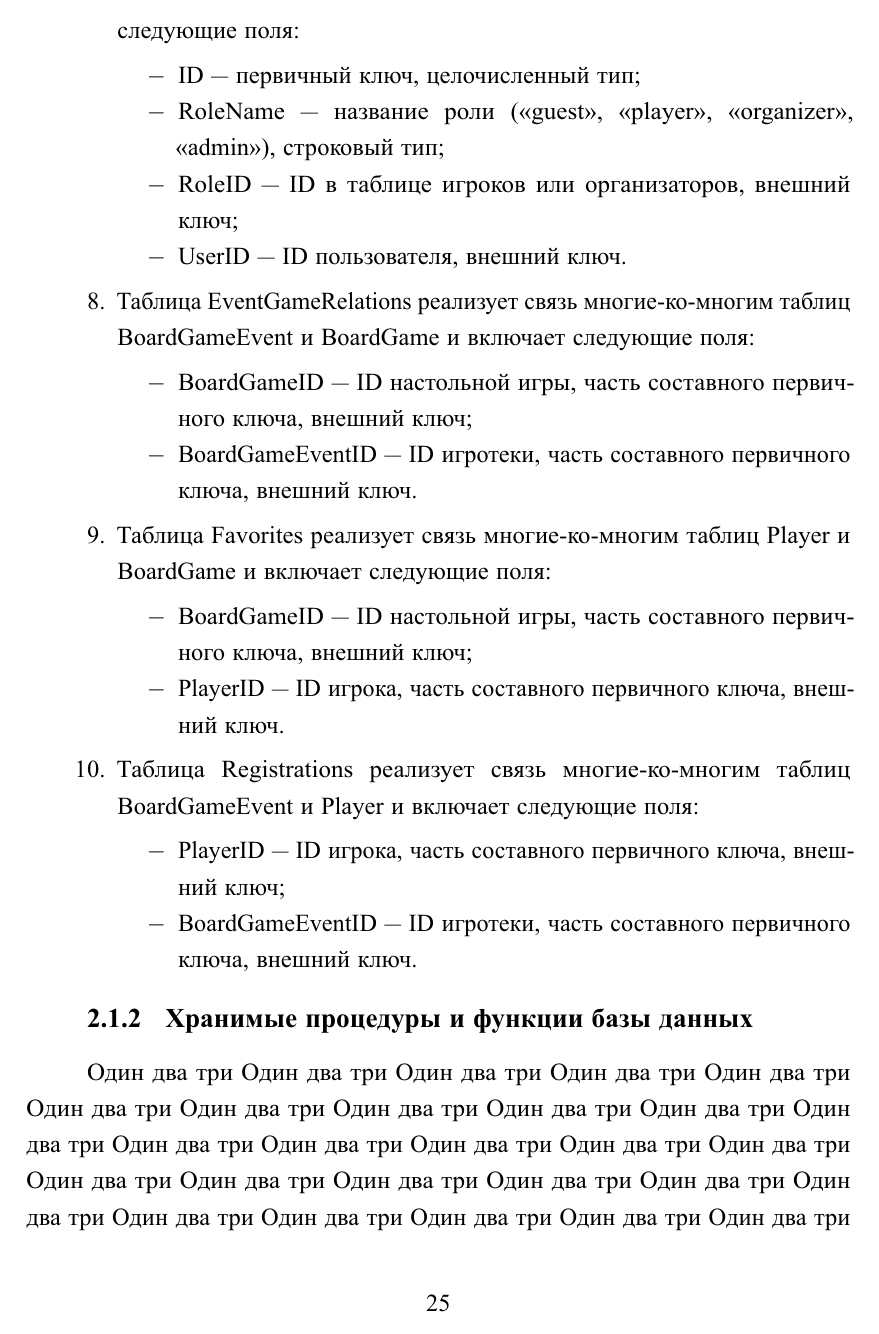
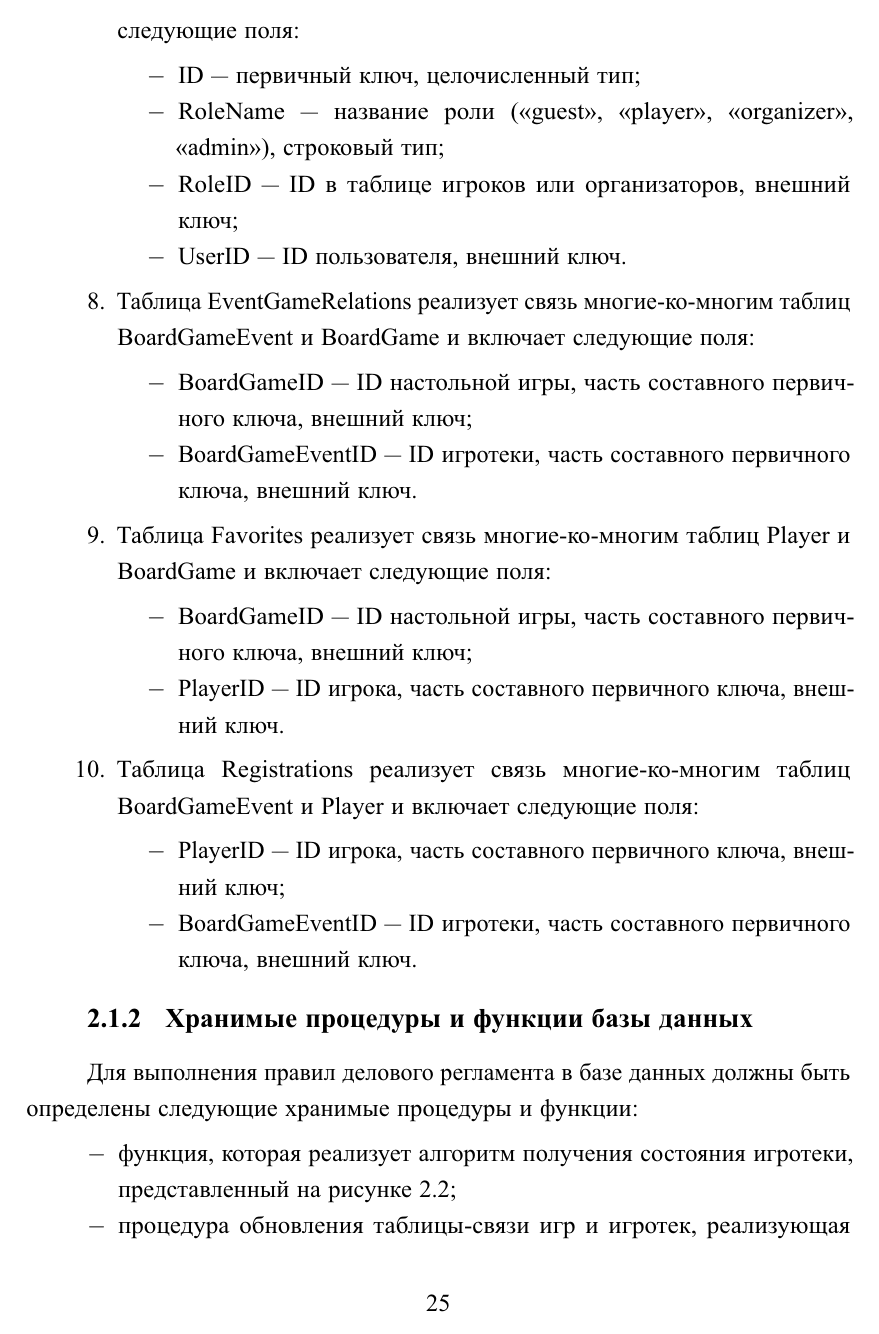
Before and after one commit to MyMiDiII/bmstu-board-games, a LaTeX document (docs/tex/report.tex, which reads docs/tex/05-design.tex): page 24 of 35. The pictures show the PDF file docs/pdf/report.pdf that the author committed with the source.

Commit message:
ADD: proc, funcs and triggers sections full

```diff
--- a/docs/tex/05-design.tex
+++ b/docs/tex/05-design.tex
@@ -126,39 +126,13 @@ cущностям, описанным в подразделе~\ref{head:01}, а
 
 \subsection{Хранимые процедуры и функции базы данных}
 
-Один два три
-Один два три
-Один два три
-Один два три
-Один два три
-Один два три
-Один два три
-Один два три
-Один два три
-Один два три
-Один два три
-Один два три
-Один два три
-Один два три
-Один два три
-Один два три
-Один два три
-Один два три
-Один два три
-Один два три
-Один два три
-Один два три
-Один два три
-Один два три
-Один два три
-Один два три
-Один два три
-Один два три
-Один два три
-Один два три
-Один два три
-Один два три
-Один два три
-Один два три
+Для выполнения правил делового регламента в базе данных должны быть определены
+следующие хранимые процедуры и функции:
+\begin{itemize}
+    \item функция, которая реализует алгоритм получения состояния игротеки,
+        представленный на рисунке~\ref{img:GetState};
+    \item процедура обновления таблицы-связи игр и игротек, реализующая
+        алгоритм, представленный на рисунке~\ref{img:UpdateEG}.
+\end{itemize}
 
 \imgw{GetState}{h!}{16.5cm}{Алгоритм получения состояния игротеки}
@@ -166,5 +140,3 @@ cущностям, описанным в подразделе~\ref{head:01}, а
 
-\clearpage
 \subsection{Триггеры базы данных}
 
-Один два три
```
Also changed, not shown: docs/pdf/report.pdf, docs/tex/05-design.tex (5 more changed lines).
